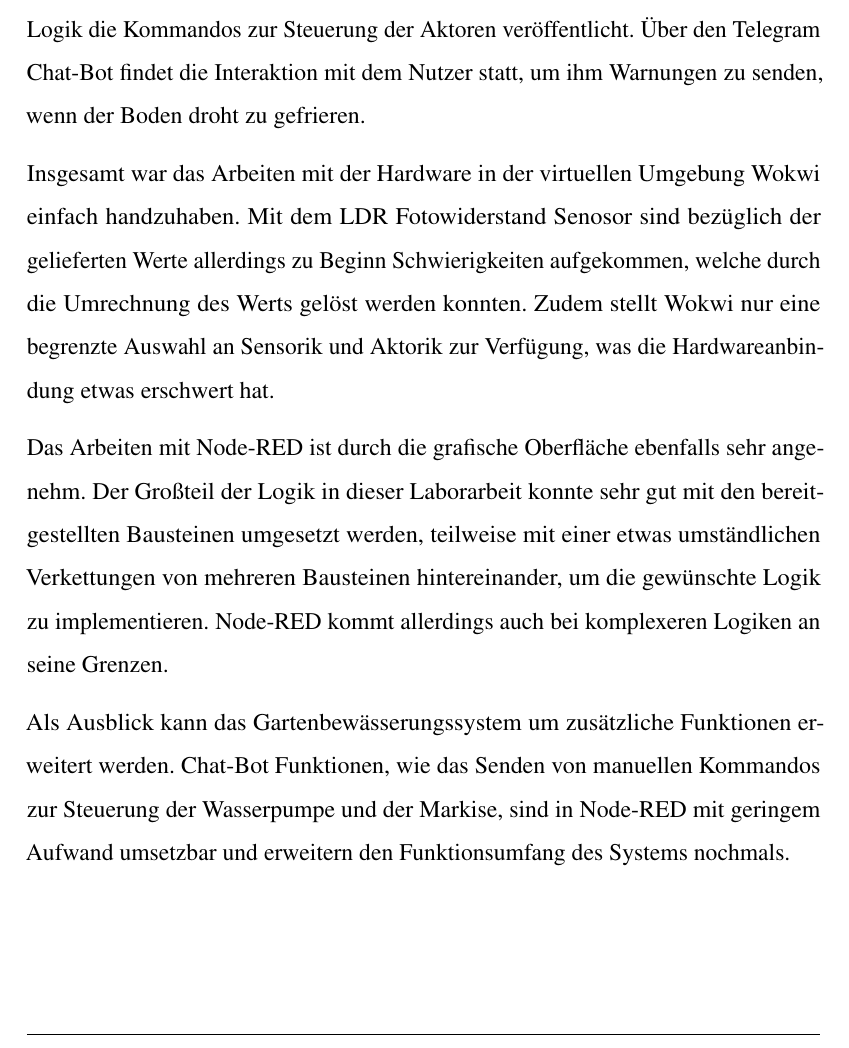
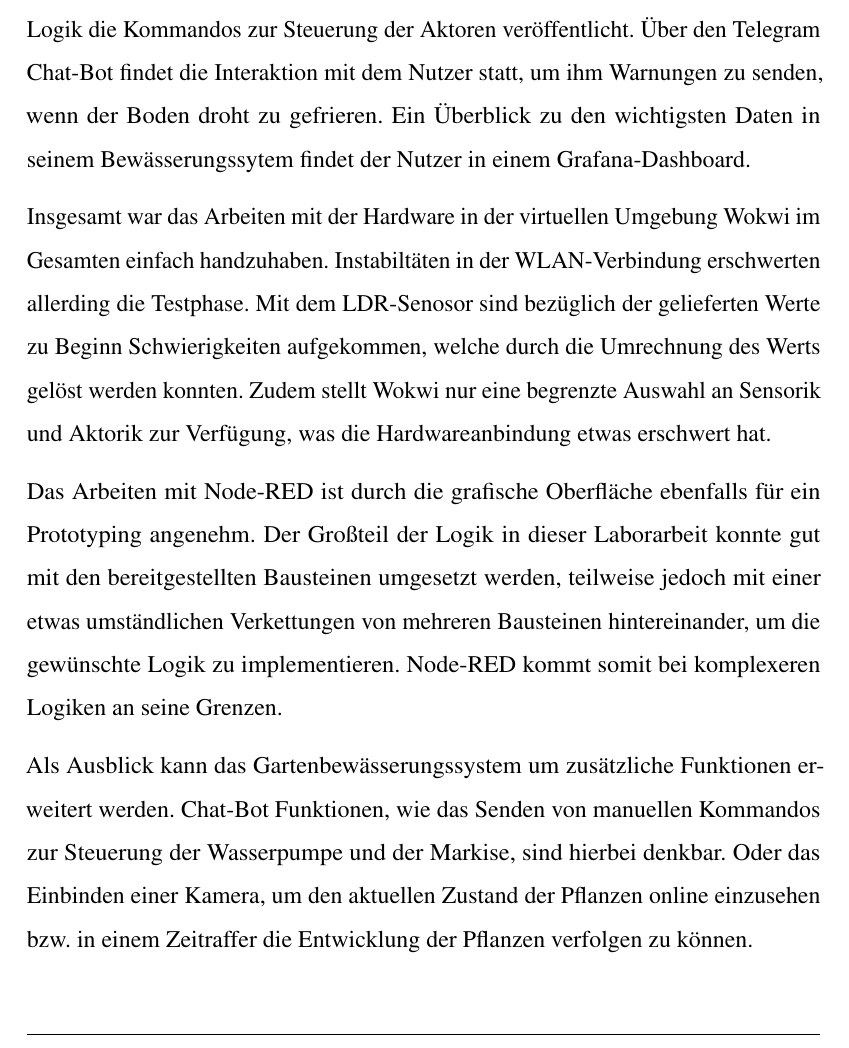
Before and after one commit to kevinsieverding/w3m200201-laborbericht, a LaTeX document (index.tex, which reads content/fazit.tex): part of page 23 of 28, cut so that both start at the same text. Compiled offline with pdfLaTeX.

Commit message:
fazit ergänzung

```diff
--- a/content/fazit.tex
+++ b/content/fazit.tex
@@ -1,10 +1,11 @@
 % !TeX root = ../index.tex
 
 \section{Fazit}
-Zusammenfassend wurde in dieser Laborarbeit eine intelligente Gartenbewässerung ausgearbeitet, welche die automatische Bewässerung und Pflege von Pflanzen mithilfe von IoT ermöglicht. Auf der Hardwareebene sorgen Sensoren wie der DHT22 Sensor und der LDR Fotowiderstand Sensor für die Lieferung der Messwerte, wie zum Beispiel die Bodenfeuchtigkeit, die Lufttemperatur oder die Lichtintensität. Aktoren, wie der Servo-Motor und das Relais, steuern das Aus- und Einfahren der Markise und das Ein- und Ausschalten der Wasserpumpe. Zwei ESP32-Mikrocontroller sind mit den Sensoren und Aktoren verbunden und veröffentlichen die Werte bzw. empfangen die Kommandos zum Steuern der Aktoren. Auf der Netzwerkebene sorgt ein MQTT-Broker für den Austausch der Nachrichten zwischen der Hardwareebene und der Applikationsebene. Über eine Topicstruktur werden die Messwerte und die Kommandos veröffentlicht bzw. empfangen. In der Applikationsschicht werden in Node-RED die Messwerte der Sensoren verarbeitet und nach einer definierten Logik die Kommandos zur Steuerung der Aktoren veröffentlicht. Über den Telegram Chat-Bot findet die Interaktion mit dem Nutzer statt, um ihm Warnungen zu senden, wenn der Boden droht zu gefrieren.
+Zusammenfassend wurde in dieser Laborarbeit eine intelligente Gartenbewässerung ausgearbeitet, welche die automatische Bewässerung und Pflege von Pflanzen mithilfe von IoT ermöglicht. Auf der Hardwareebene sorgen Sensoren wie der DHT22-Sensor und der LDR-Sensor für die Lieferung der Messwerte, wie zum Beispiel die Bodenfeuchtigkeit, die Lufttemperatur oder die Lichtintensität. Aktoren, wie der Servo-Motor und das Relais, steuern das Aus- und Einfahren der Markise und das Ein- und Ausschalten der Wasserpumpe. Zwei ESP32-Mikrocontroller sind mit den Sensoren und Aktoren verbunden und veröffentlichen die Werte bzw. empfangen die Kommandos zum Steuern der Aktoren. Auf der Netzwerkebene sorgt ein MQTT-Broker für den Austausch der Nachrichten zwischen der Hardwareebene und der Applikationsebene. Über eine Topicstruktur werden die Messwerte und die Kommandos veröffentlicht bzw. empfangen. In der Applikationsschicht werden in Node-RED die Messwerte der Sensoren verarbeitet und nach einer definierten Logik die Kommandos zur Steuerung der Aktoren veröffentlicht. Über den Telegram Chat-Bot findet die Interaktion mit dem Nutzer statt, um ihm Warnungen zu senden, wenn der Boden droht zu gefrieren. Ein Überblick zu den wichtigsten Daten in seinem Bewässerungssytem findet der Nutzer in einem Grafana-Dashboard.
 
-Insgesamt war das Arbeiten mit der Hardware in der virtuellen Umgebung Wokwi einfach handzuhaben. Mit dem LDR Fotowiderstand Senosor sind bezüglich der gelieferten Werte allerdings zu Beginn Schwierigkeiten aufgekommen, welche durch die Umrechnung des Werts gelöst werden konnten. Zudem stellt Wokwi nur eine begrenzte Auswahl an Sensorik und Aktorik zur Verfügung, was die Hardwareanbindung etwas erschwert hat.
+Insgesamt war das Arbeiten mit der Hardware in der virtuellen Umgebung Wokwi im Gesamten einfach handzuhaben. Instabiltäten in der WLAN-Verbindung erschwerten allerding die Testphase.
+Mit dem LDR-Senosor sind bezüglich der gelieferten Werte zu Beginn Schwierigkeiten aufgekommen, welche durch die Umrechnung des Werts gelöst werden konnten. Zudem stellt Wokwi nur eine begrenzte Auswahl an Sensorik und Aktorik zur Verfügung, was die Hardwareanbindung etwas erschwert hat.
 
-Das Arbeiten mit Node-RED ist durch die grafische Oberfläche ebenfalls sehr angenehm. Der Großteil der Logik in dieser Laborarbeit konnte sehr gut mit den bereitgestellten Bausteinen umgesetzt werden, teilweise mit einer etwas umständlichen Verkettungen von mehreren Bausteinen hintereinander, um die gewünschte Logik zu implementieren. Node-RED kommt allerdings auch bei komplexeren Logiken an seine Grenzen.
+Das Arbeiten mit Node-RED ist durch die grafische Oberfläche ebenfalls für ein Prototyping angenehm. Der Großteil der Logik in dieser Laborarbeit konnte gut mit den bereitgestellten Bausteinen umgesetzt werden, teilweise jedoch mit einer etwas umständlichen Verkettungen von mehreren Bausteinen hintereinander, um die gewünschte Logik zu implementieren. Node-RED kommt somit bei komplexeren Logiken an seine Grenzen.
 
-Als Ausblick kann das Gartenbewässerungssystem um zusätzliche Funktionen erweitert werden. Chat-Bot Funktionen, wie das Senden von manuellen Kommandos zur Steuerung der Wasserpumpe und der Markise, sind in Node-RED mit geringem Aufwand umsetzbar und erweitern den Funktionsumfang des Systems nochmals.
+Als Ausblick kann das Gartenbewässerungssystem um zusätzliche Funktionen erweitert werden. Chat-Bot Funktionen, wie das Senden von manuellen Kommandos zur Steuerung der Wasserpumpe und der Markise, sind hierbei denkbar. Oder das Einbinden einer Kamera, um den aktuellen Zustand der Pflanzen online einzusehen bzw. in einem Zeitraffer die Entwicklung der Pflanzen verfolgen zu können.
```
